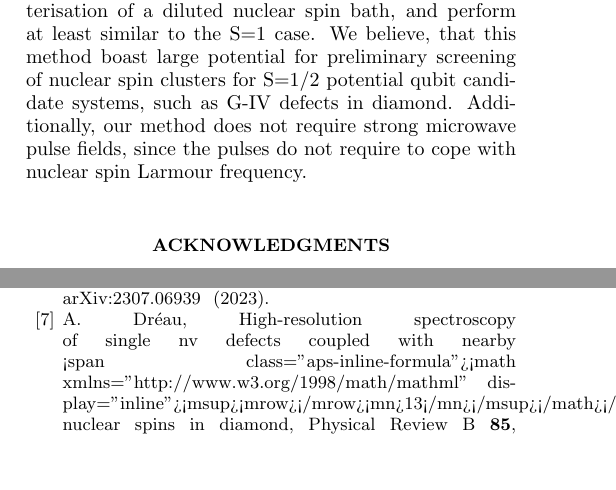
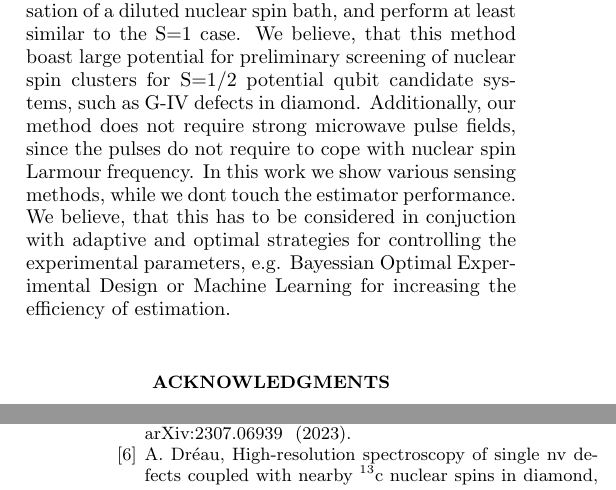
Before and after one commit to majidzahedian/characterization_paper, a LaTeX paper (article.tex, which reads references.bib): two parts of the columns of pages 7 and 9 of 10, joined at a grey line, cut so that both start at the same text, the shorter picture padded with empty space. Compiled offline with pdfLaTeX.

Commit message:
the paper is ready? @majidzahedian please proof read, then i will also proof read and submit

```diff
--- a/article.tex
+++ b/article.tex
@@ -318,6 +318,8 @@ In this work we performed a theoretical and numerical comparison of various ESEE
 We found, that while for S=1 systems, modified spin echo sequences, e.g. CPMG and XY-N, are most suited for single nuclear spin qubit spectroscopy, for S=1/2 system they are limited in performance.
 We see, that a correlation type sequences, e.g. 3,5 pulse ESEEM present a more potential for characterisation of a diluted nuclear spin bath, and perform at least similar to the S=1 case.
 We believe, that this method boast large potential for preliminary screening of nuclear spin clusters for S=1/2 potential qubit candidate systems, such as G-IV defects in diamond. Additionally, our method does not require strong microwave pulse fields, since the pulses do not require to cope with nuclear spin Larmour frequency.
+In this work we show various sensing methods, while we dont touch the estimator performance.
+We believe, that this has to be considered in conjuction with adaptive and optimal strategies for controlling the experimental parameters, e.g. Bayessian Optimal Experimental Design or Machine Learning for increasing the efficiency of estimation.
 
 \section*{Acknowledgments}
 We acknowledge financial support by European Union's Horizon 2020 research and innovation program ASTERIQS under grant No. 820394, European Research Council advanced grant No. 742610, SMel, Federal Ministry of Education and Research (BMBF) project MiLiQuant and Quamapolis, the DFG (FOR 2724), the Max Planck Society, and the Volkswagentiftung. M.Z. thanks Max Planck School of Photonics for financial support.
--- a/references.bib
+++ b/references.bib
@@ -73,7 +73,7 @@
 	doi = {10.1103/PhysRevB.85.134107},
 	journal = {Physical Review B},
 	number = {13},
-	title = {High-resolution spectroscopy of single NV defects coupled with nearby <span class="aps-inline-formula"><math xmlns="http://www.w3.org/1998/Math/MathML" display="inline"><msup><mrow></mrow><mn>13</mn></msup></math></span>C nuclear spins in diamond},
+	title = {High-resolution spectroscopy of single NV defects coupled with nearby $^{13}$C nuclear spins in diamond},
 	url = {https://doi.org/10.1103/PhysRevB.85.134107},
 	volume = {85},
 	year = {2012},
```
Also changed, not shown: article.pdf, article.tex (2 more changed lines), references.bib (2 more changed lines).
